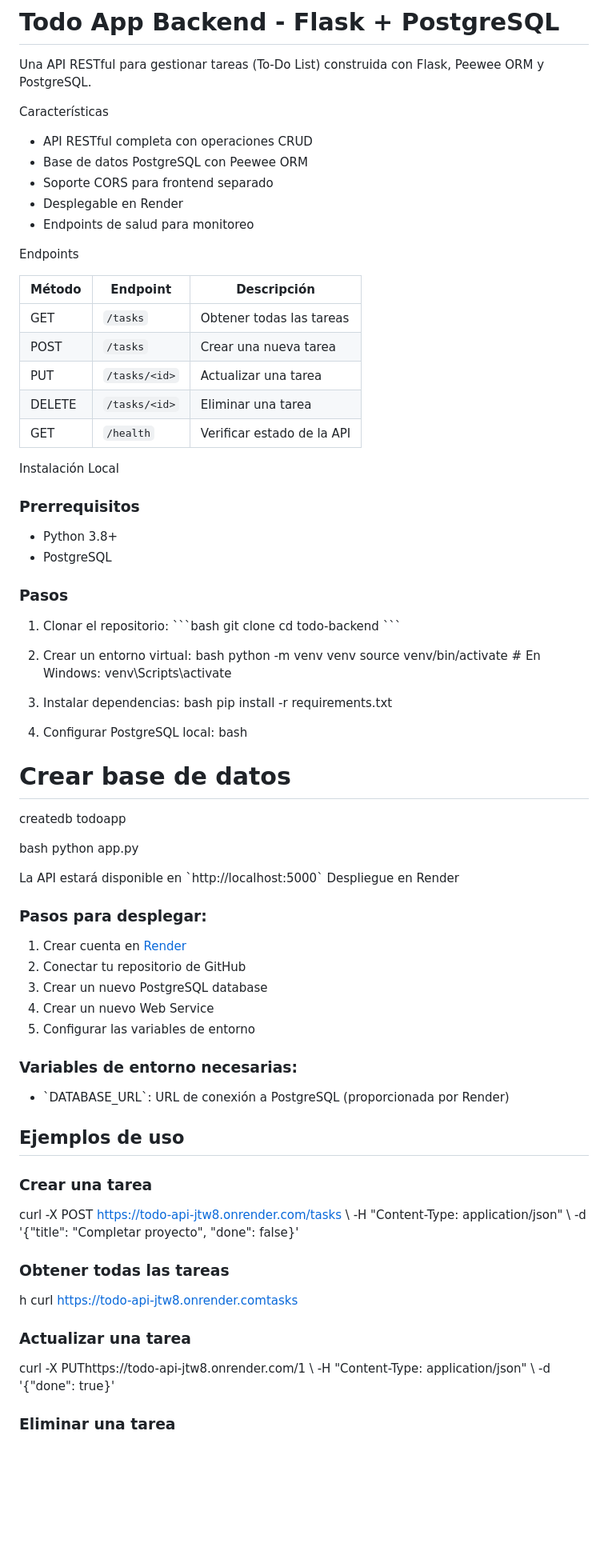
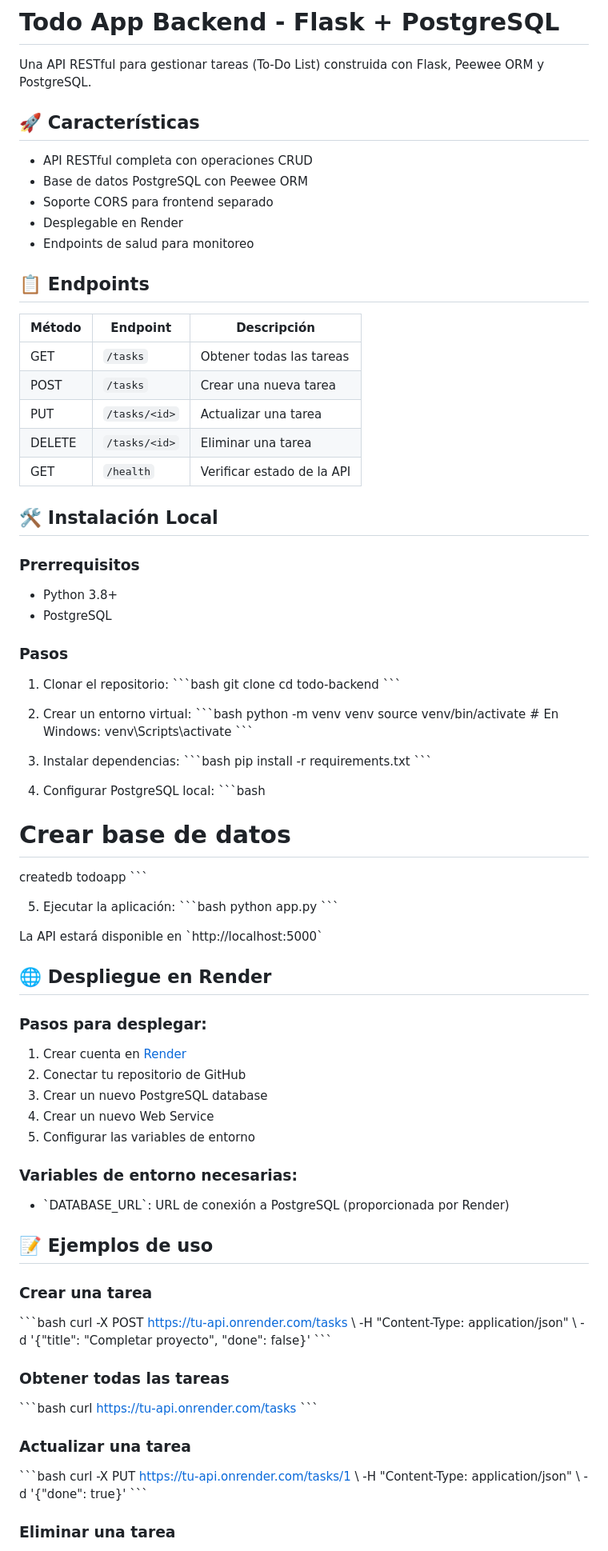
Before and after one commit to crisdj23/todo-frontend, a Markdown page: README.md, the part around one of its changes. Shown at 80% size. Rendered like a GitHub page; blank space fills up the shorter version.

```diff
--- a/README.md
+++ b/README.md
@@ -2,7 +2,7 @@
 
 Una API RESTful para gestionar tareas (To-Do List) construida con Flask, Peewee ORM y PostgreSQL.
 
- Características
+## 🚀 Características
 
 - API RESTful completa con operaciones CRUD
 - Base de datos PostgreSQL con Peewee ORM
@@ -10,7 +10,7 @@ Una API RESTful para gestionar tareas (To-Do List) construida con Flask, Peewee
 - Desplegable en Render
 - Endpoints de salud para monitoreo
 
- Endpoints
+## 📋 Endpoints
 
 | Método | Endpoint | Descripción |
 |--------|----------|-------------|
@@ -20,7 +20,7 @@ Una API RESTful para gestionar tareas (To-Do List) construida con Flask, Peewee
 | DELETE | `/tasks/<id>` | Eliminar una tarea |
 | GET | `/health` | Verificar estado de la API |
 
- Instalación Local
+## 🛠️ Instalación Local
 
 ### Prerrequisitos
 - Python 3.8+
@@ -35,28 +35,30 @@ cd todo-backend
 \`\`\`
 
 2. Crear un entorno virtual:
-bash
+\`\`\`bash
 python -m venv venv
 source venv/bin/activate  # En Windows: venv\\Scripts\\activate
-
+\`\`\`
 
 3. Instalar dependencias:
-bash
+\`\`\`bash
 pip install -r requirements.txt
-
+\`\`\`
 
 4. Configurar PostgreSQL local:
-bash
+\`\`\`bash
 # Crear base de datos
 createdb todoapp
+\`\`\`
 
-
-bash
+5. Ejecutar la aplicación:
+\`\`\`bash
 python app.py
-
+\`\`\`
 
 La API estará disponible en \`http://localhost:5000\`
- Despliegue en Render
+
+## 🌐 Despliegue en Render
 
 ### Pasos para desplegar:
 
@@ -69,25 +71,25 @@ La API estará disponible en \`http://localhost:5000\`
 ### Variables de entorno necesarias:
 - \`DATABASE_URL\`: URL de conexión a PostgreSQL (proporcionada por Render)
 
-##  Ejemplos de uso
+## 📝 Ejemplos de uso
 
 ### Crear una tarea
-
-curl -X POST https://todo-api-jtw8.onrender.com/tasks \\
+\`\`\`bash
+curl -X POST https://tu-api.onrender.com/tasks \\
   -H "Content-Type: application/json" \\
   -d '{"title": "Completar proyecto", "done": false}'
-
+\`\`\`
 
 ### Obtener todas las tareas
-h
-curl https://todo-api-jtw8.onrender.comtasks
-
+\`\`\`bash
+curl https://tu-api.onrender.com/tasks
+\`\`\`
 
 ### Actualizar una tarea
-
-curl -X PUThttps://todo-api-jtw8.onrender.com/1 \\
+\`\`\`bash
+curl -X PUT https://tu-api.onrender.com/tasks/1 \\
   -H "Content-Type: application/json" \\
   -d '{"done": true}'
-
+\`\`\`
 
 ### Eliminar una tarea
```
Also changed, not shown: other parts of README.md (+29 -30 lines).
